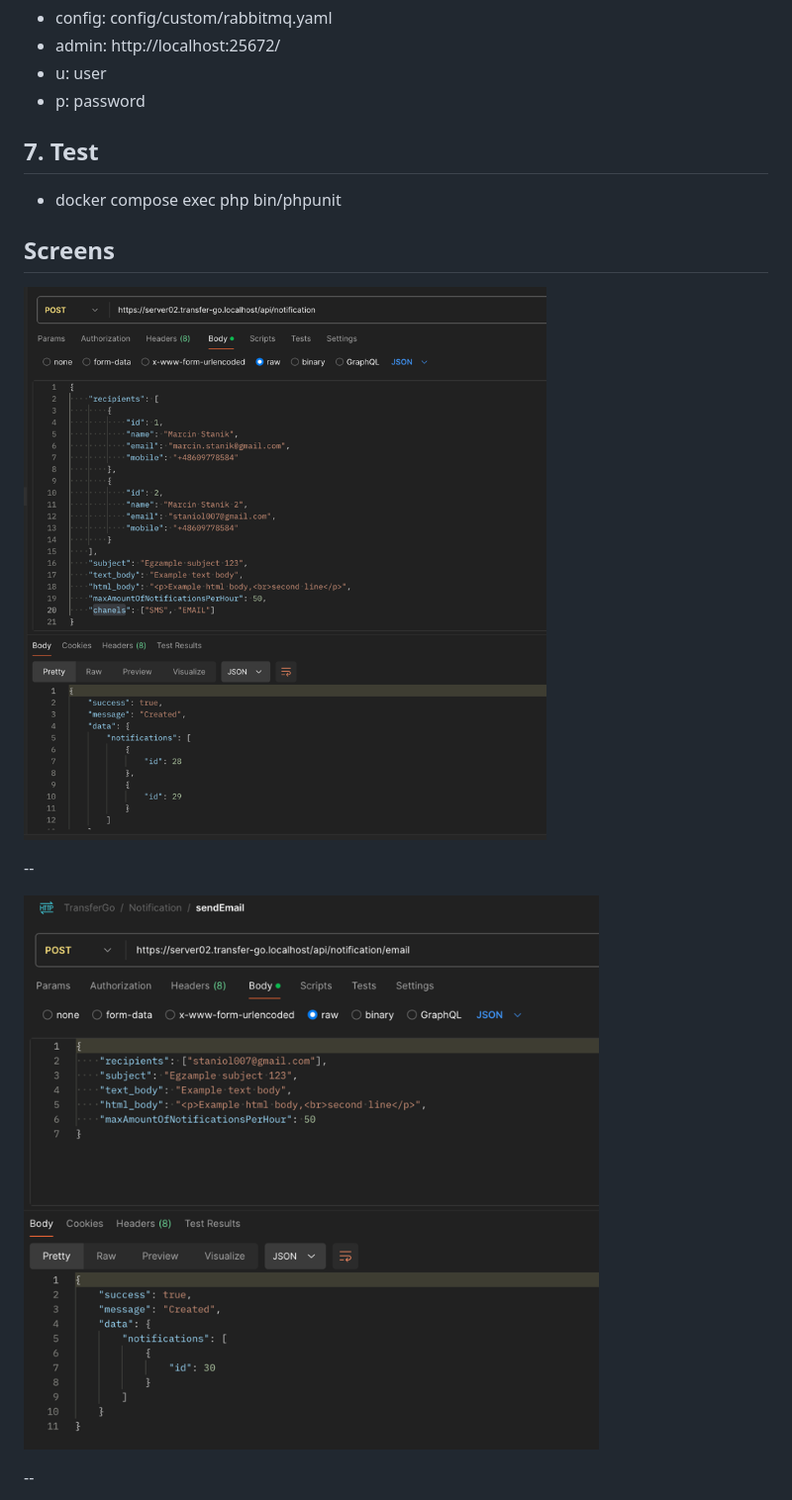
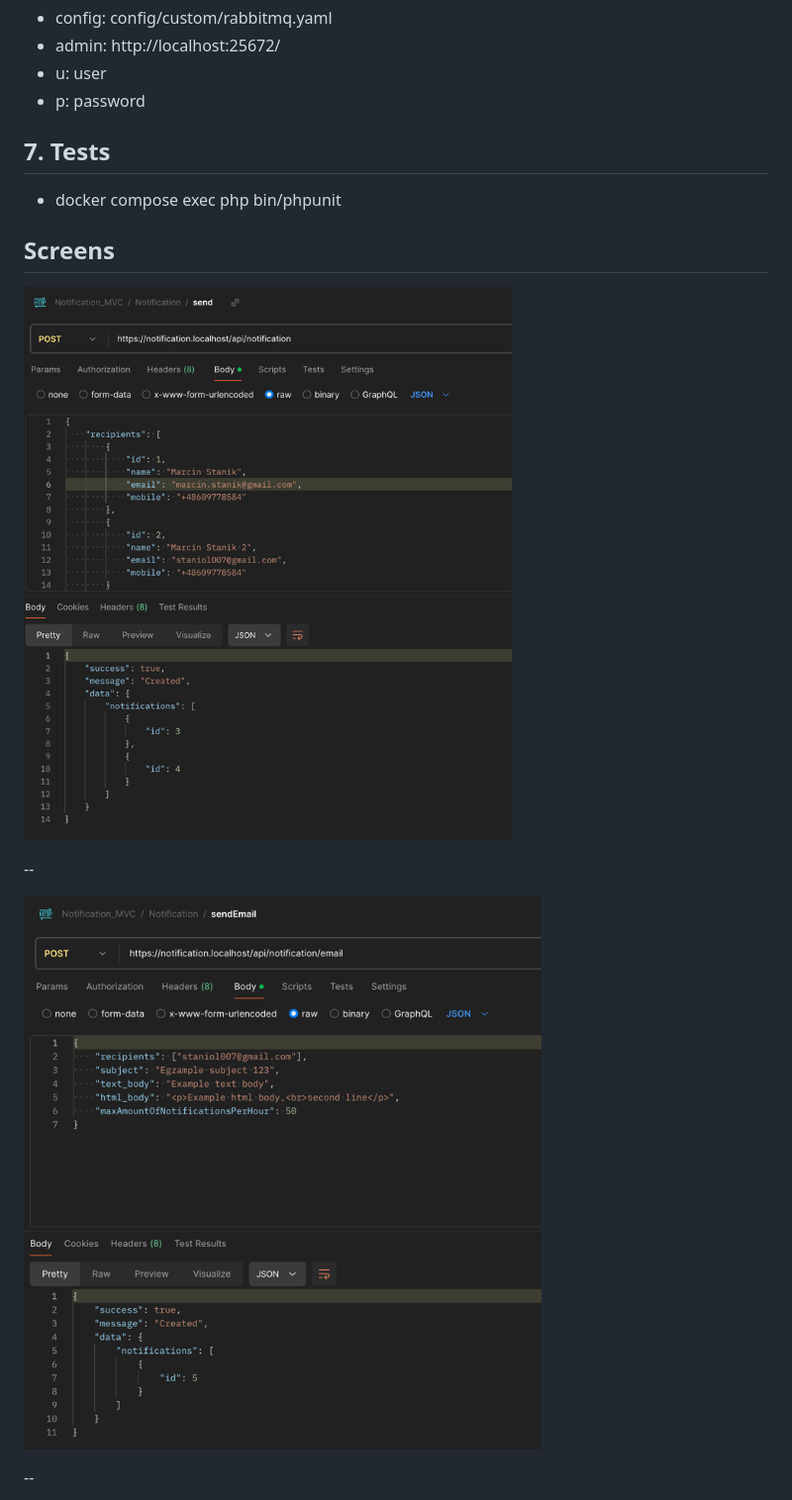
Before and after one commit to MarcinStanik/Notification, a Markdown page: README.md, the part around the change printed below. Shown: that part at 99% size. GitHub-like rendering; pictures changed too: assets/01.png, assets/02.png.

```diff
--- a/README.md
+++ b/README.md
@@ -147,7 +187,7 @@ curl --location 'https://transfer-go.localhost/api/notification/sms' \
 * u: user
 * p: password
 
-## 7. Test
+## 7. Tests
 
 * docker compose exec php bin/phpunit
 
```
Also changed, not shown: other parts of README.md (+53 -13 lines), assets/03.png, assets/04.png, assets/05.png, 1 other file.
